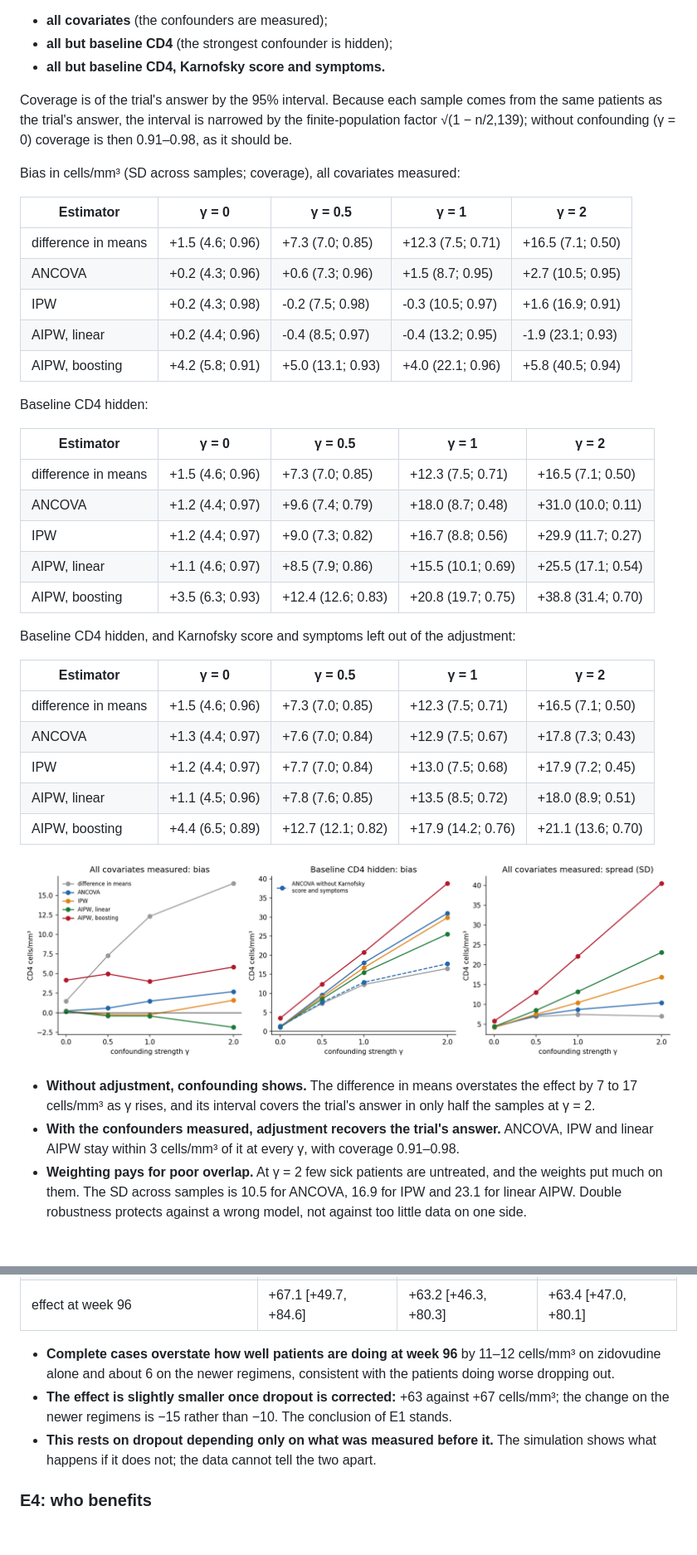
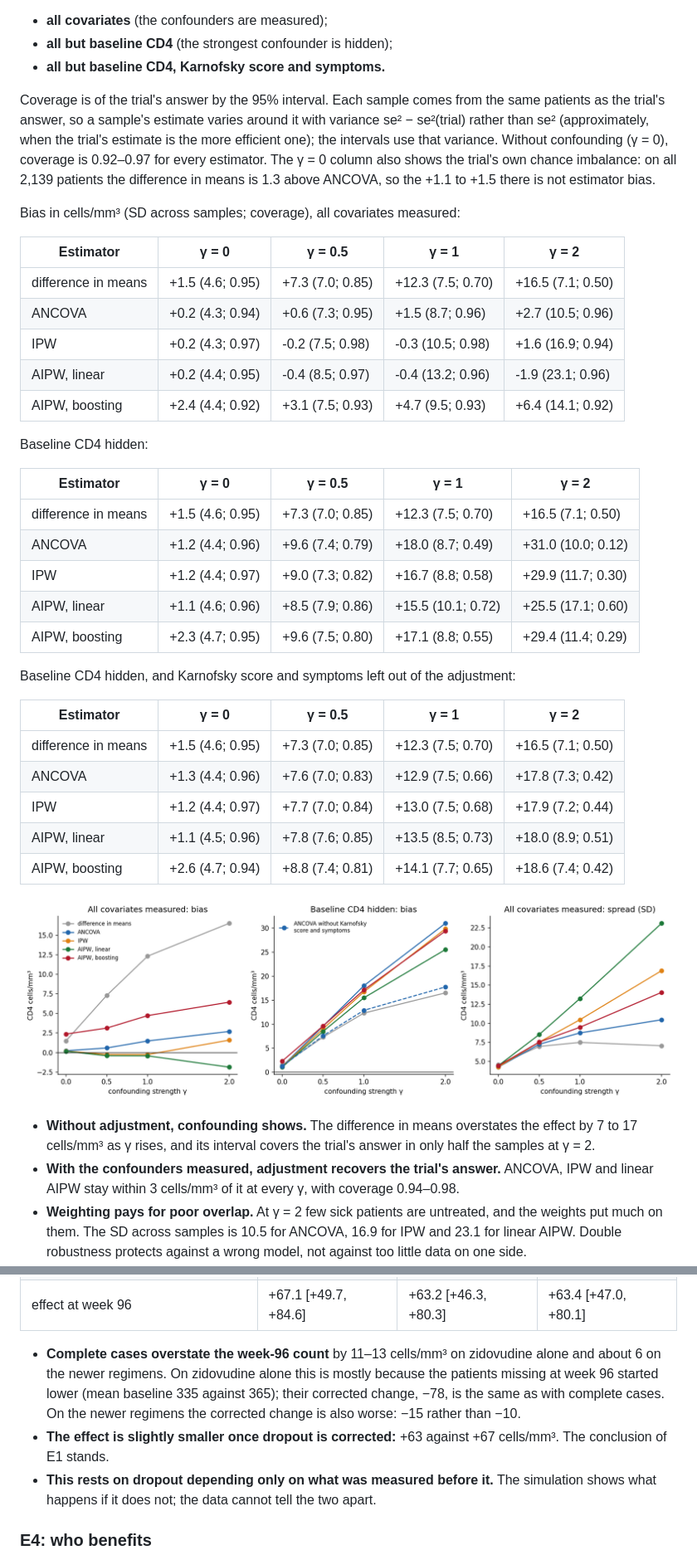
Before and after one commit to sabaso94/missing-pieces-trajectory, a Markdown page: README.md, 2 parts joined by grey strips. Shown at 83% size. Drawn GitHub-style; pictures changed too: figures/e2_confounding.png; blank space fills up the shorter version.

Commit message:
Review fixes: disjoint DR-learner and within-fold quartiles, early-stopped boosting, nested-truth coverage, README corrections

```diff
--- a/README.md
+++ b/README.md
@@ -76,40 +76,40 @@ In routine care, sicker patients are often treated differently. To mimic that, t
 - **all but baseline CD4** (the strongest confounder is hidden);
 - **all but baseline CD4, Karnofsky score and symptoms.**
 
-Coverage is of the trial's answer by the 95% interval. Because each sample comes from the same patients as the trial's answer, the interval is narrowed by the finite-population factor √(1 − n/2,139); without confounding (γ = 0) coverage is then 0.91–0.98, as it should be.
+Coverage is of the trial's answer by the 95% interval. Each sample comes from the same patients as the trial's answer, so a sample's estimate varies around it with variance se² − se²(trial) rather than se² (approximately, when the trial's estimate is the more efficient one); the intervals use that variance. Without confounding (γ = 0), coverage is 0.92–0.97 for every estimator. The γ = 0 column also shows the trial's own chance imbalance: on all 2,139 patients the difference in means is 1.3 above ANCOVA, so the +1.1 to +1.5 there is not estimator bias.
 
 Bias in cells/mm³ (SD across samples; coverage), all covariates measured:
 
 | Estimator | γ = 0 | γ = 0.5 | γ = 1 | γ = 2 |
 |---|---|---|---|---|
-| difference in means | +1.5 (4.6; 0.96) | +7.3 (7.0; 0.85) | +12.3 (7.5; 0.71) | +16.5 (7.1; 0.50) |
-| ANCOVA | +0.2 (4.3; 0.96) | +0.6 (7.3; 0.96) | +1.5 (8.7; 0.95) | +2.7 (10.5; 0.95) |
-| IPW | +0.2 (4.3; 0.98) | -0.2 (7.5; 0.98) | -0.3 (10.5; 0.97) | +1.6 (16.9; 0.91) |
-| AIPW, linear | +0.2 (4.4; 0.96) | -0.4 (8.5; 0.97) | -0.4 (13.2; 0.95) | -1.9 (23.1; 0.93) |
-| AIPW, boosting | +4.2 (5.8; 0.91) | +5.0 (13.1; 0.93) | +4.0 (22.1; 0.96) | +5.8 (40.5; 0.94) |
+| difference in means | +1.5 (4.6; 0.95) | +7.3 (7.0; 0.85) | +12.3 (7.5; 0.70) | +16.5 (7.1; 0.50) |
+| ANCOVA | +0.2 (4.3; 0.94) | +0.6 (7.3; 0.95) | +1.5 (8.7; 0.96) | +2.7 (10.5; 0.96) |
+| IPW | +0.2 (4.3; 0.97) | -0.2 (7.5; 0.98) | -0.3 (10.5; 0.98) | +1.6 (16.9; 0.94) |
+| AIPW, linear | +0.2 (4.4; 0.95) | -0.4 (8.5; 0.97) | -0.4 (13.2; 0.96) | -1.9 (23.1; 0.96) |
+| AIPW, boosting | +2.4 (4.4; 0.92) | +3.1 (7.5; 0.93) | +4.7 (9.5; 0.93) | +6.4 (14.1; 0.92) |
 
 Baseline CD4 hidden:
 
 | Estimator | γ = 0 | γ = 0.5 | γ = 1 | γ = 2 |
 |---|---|---|---|---|
-| difference in means | +1.5 (4.6; 0.96) | +7.3 (7.0; 0.85) | +12.3 (7.5; 0.71) | +16.5 (7.1; 0.50) |
-| ANCOVA | +1.2 (4.4; 0.97) | +9.6 (7.4; 0.79) | +18.0 (8.7; 0.48) | +31.0 (10.0; 0.11) |
-| IPW | +1.2 (4.4; 0.97) | +9.0 (7.3; 0.82) | +16.7 (8.8; 0.56) | +29.9 (11.7; 0.27) |
-| AIPW, linear | +1.1 (4.6; 0.97) | +8.5 (7.9; 0.86) | +15.5 (10.1; 0.69) | +25.5 (17.1; 0.54) |
-| AIPW, boosting | +3.5 (6.3; 0.93) | +12.4 (12.6; 0.83) | +20.8 (19.7; 0.75) | +38.8 (31.4; 0.70) |
+| difference in means | +1.5 (4.6; 0.95) | +7.3 (7.0; 0.85) | +12.3 (7.5; 0.70) | +16.5 (7.1; 0.50) |
+| ANCOVA | +1.2 (4.4; 0.96) | +9.6 (7.4; 0.79) | +18.0 (8.7; 0.49) | +31.0 (10.0; 0.12) |
+| IPW | +1.2 (4.4; 0.97) | +9.0 (7.3; 0.82) | +16.7 (8.8; 0.58) | +29.9 (11.7; 0.30) |
+| AIPW, linear | +1.1 (4.6; 0.96) | +8.5 (7.9; 0.86) | +15.5 (10.1; 0.72) | +25.5 (17.1; 0.60) |
+| AIPW, boosting | +2.3 (4.7; 0.95) | +9.6 (7.5; 0.80) | +17.1 (8.8; 0.55) | +29.4 (11.4; 0.29) |
 
 Baseline CD4 hidden, and Karnofsky score and symptoms left out of the adjustment:
 
 | Estimator | γ = 0 | γ = 0.5 | γ = 1 | γ = 2 |
 |---|---|---|---|---|
-| difference in means | +1.5 (4.6; 0.96) | +7.3 (7.0; 0.85) | +12.3 (7.5; 0.71) | +16.5 (7.1; 0.50) |
-| ANCOVA | +1.3 (4.4; 0.97) | +7.6 (7.0; 0.84) | +12.9 (7.5; 0.67) | +17.8 (7.3; 0.43) |
-| IPW | +1.2 (4.4; 0.97) | +7.7 (7.0; 0.84) | +13.0 (7.5; 0.68) | +17.9 (7.2; 0.45) |
-| AIPW, linear | +1.1 (4.5; 0.96) | +7.8 (7.6; 0.85) | +13.5 (8.5; 0.72) | +18.0 (8.9; 0.51) |
-| AIPW, boosting | +4.4 (6.5; 0.89) | +12.7 (12.1; 0.82) | +17.9 (14.2; 0.76) | +21.1 (13.6; 0.70) |
+| difference in means | +1.5 (4.6; 0.95) | +7.3 (7.0; 0.85) | +12.3 (7.5; 0.70) | +16.5 (7.1; 0.50) |
+| ANCOVA | +1.3 (4.4; 0.96) | +7.6 (7.0; 0.83) | +12.9 (7.5; 0.66) | +17.8 (7.3; 0.42) |
+| IPW | +1.2 (4.4; 0.97) | +7.7 (7.0; 0.84) | +13.0 (7.5; 0.68) | +17.9 (7.2; 0.44) |
+| AIPW, linear | +1.1 (4.5; 0.96) | +7.8 (7.6; 0.85) | +13.5 (8.5; 0.73) | +18.0 (8.9; 0.51) |
+| AIPW, boosting | +2.6 (4.7; 0.94) | +8.8 (7.4; 0.81) | +14.1 (7.7; 0.65) | +18.6 (7.4; 0.42) |
 
 ![E2 bias and spread against the strength of confounding](figures/e2_confounding.png)
 
 - **Without adjustment, confounding shows.** The difference in means overstates the effect by 7 to 17 cells/mm³ as γ rises, and its interval covers the trial's answer in only half the samples at γ = 2.
-- **With the confounders measured, adjustment recovers the trial's answer.** ANCOVA, IPW and linear AIPW stay within 3 cells/mm³ of it at every γ, with coverage 0.91–0.98.
+- **With the confounders measured, adjustment recovers the trial's answer.** ANCOVA, IPW and linear AIPW stay within 3 cells/mm³ of it at every γ, with coverage 0.94–0.98.
 - **Weighting pays for poor overlap.** At γ = 2 few sick patients are untreated, and the weights put much on them. The SD across samples is 10.5 for ANCOVA, 16.9 for IPW and 23.1 for linear AIPW. Double robustness protects against a wrong model, not against too little data on one side.
@@ -169,8 +162,8 @@ Complete cases are compared with inverse probability of censoring weighting (IPC
 | change to week 96, newer regimens | -10.4 [-19.5, -1.0] | -14.6 [-23.6, -6.3] | -14.6 [-23.7, -6.1] |
 | effect at week 96 | +67.1 [+49.7, +84.6] | +63.2 [+46.3, +80.3] | +63.4 [+47.0, +80.1] |
 
-- **Complete cases overstate how well patients are doing at week 96** by 11–12 cells/mm³ on zidovudine alone and about 6 on the newer regimens, consistent with the patients doing worse dropping out.
-- **The effect is slightly smaller once dropout is corrected:** +63 against +67 cells/mm³; the change on the newer regimens is −15 rather than −10. The conclusion of E1 stands.
+- **Complete cases overstate the week-96 count** by 11–13 cells/mm³ on zidovudine alone and about 6 on the newer regimens. On zidovudine alone this is mostly because the patients missing at week 96 started lower (mean baseline 335 against 365); their corrected change, −78, is the same as with complete cases. On the newer regimens the corrected change is also worse: −15 rather than −10.
+- **The effect is slightly smaller once dropout is corrected:** +63 against +67 cells/mm³. The conclusion of E1 stands.
 - **This rests on dropout depending only on what was measured before it.** The simulation shows what happens if it does not; the data cannot tell the two apart.
 
 ### E4: who benefits
```
Also changed, not shown: other parts of README.md (+14 -30 lines), figures/e4_benefit.png, 12 other files.
